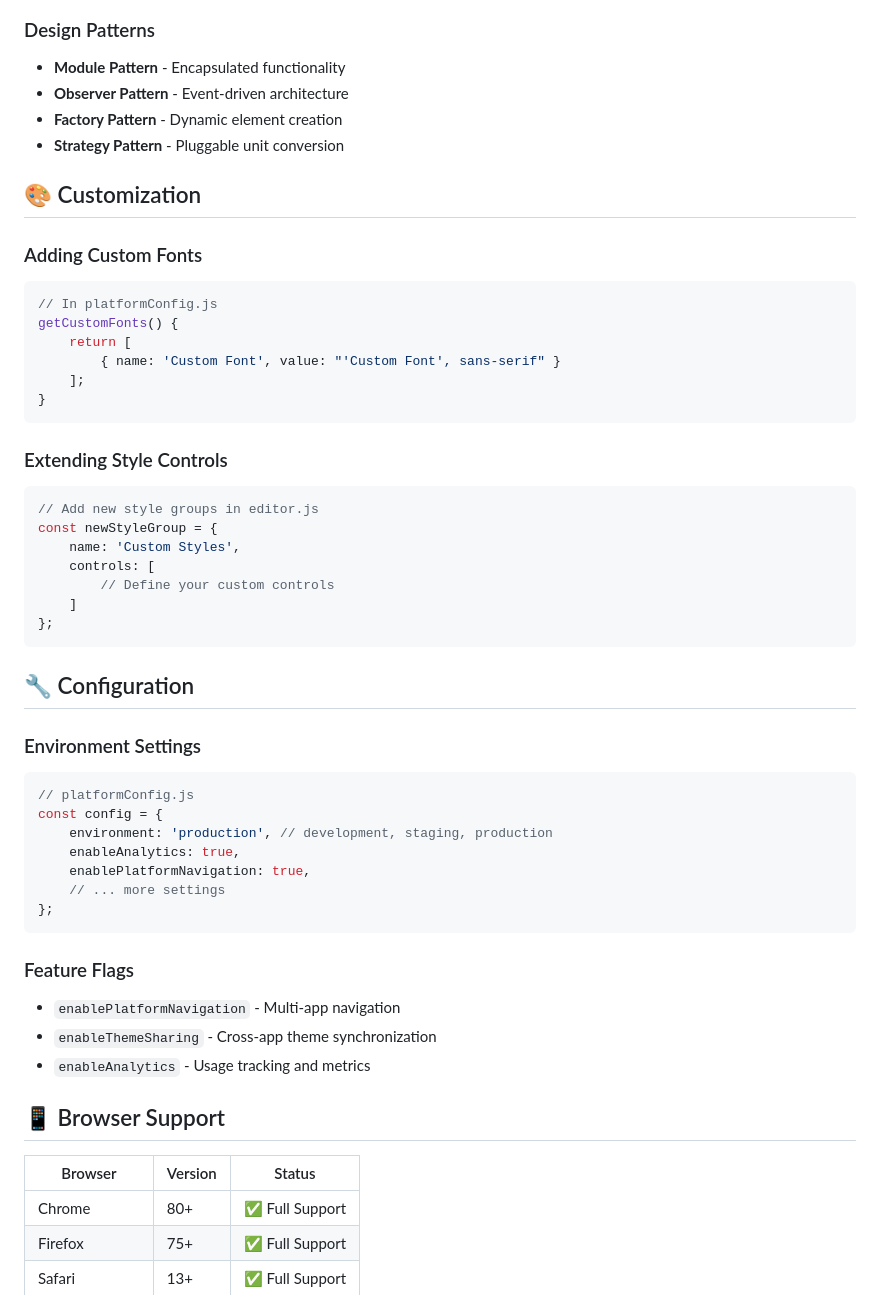
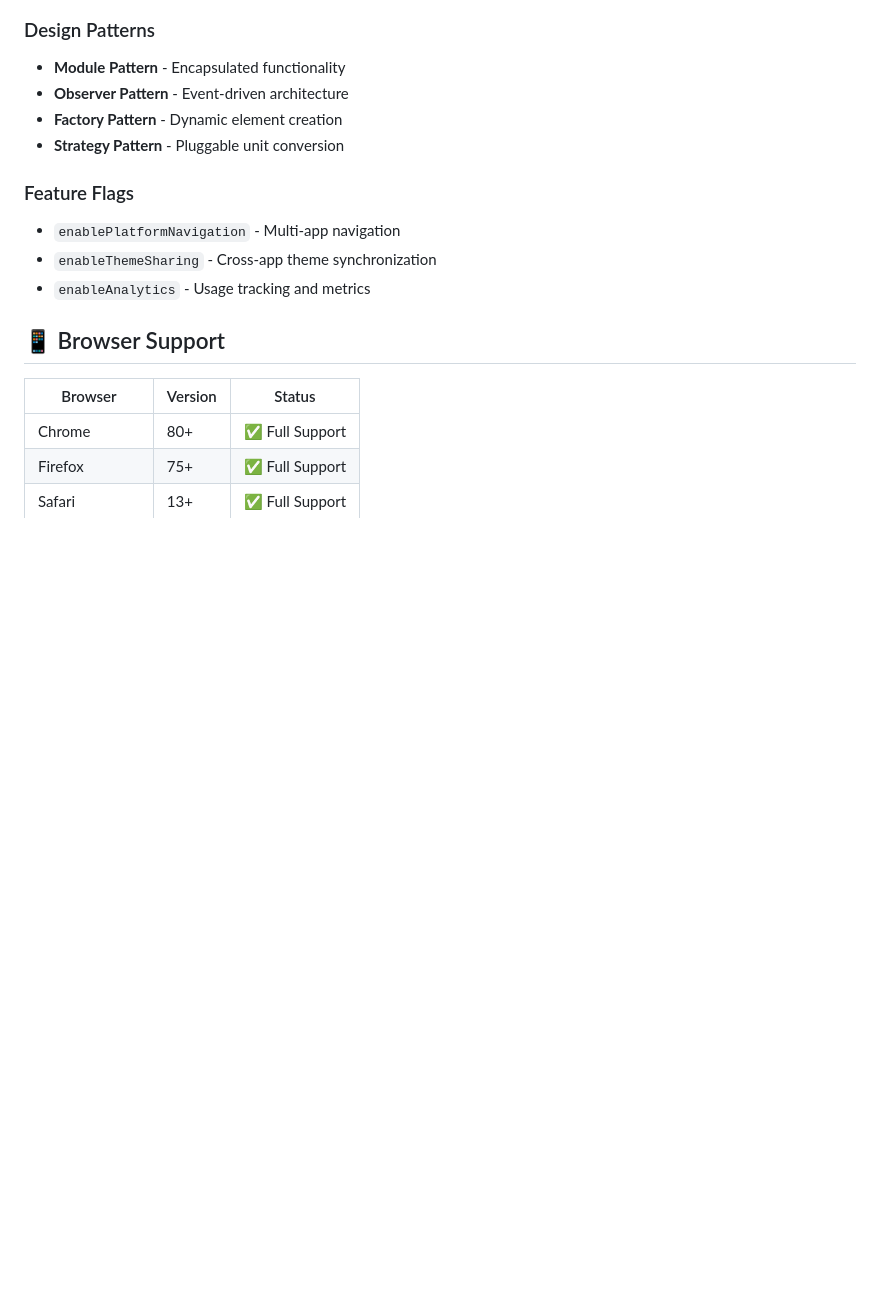
Before and after one commit to Eslam1Osama/TopiaStyler, a Markdown page: README.md, the part around the change printed below. Drawn GitHub-style; blank space fills up the shorter version.

````diff
--- a/README.md
+++ b/README.md
@@ -92,42 +68,6 @@ http-server -p 8080
 - **Observer Pattern** - Event-driven architecture
 - **Factory Pattern** - Dynamic element creation
 - **Strategy Pattern** - Pluggable unit conversion
-
-## 🎨 Customization
-
-### Adding Custom Fonts
-```javascript
-// In platformConfig.js
-getCustomFonts() {
-    return [
-        { name: 'Custom Font', value: "'Custom Font', sans-serif" }
-    ];
-}
-```
-
-### Extending Style Controls
-```javascript
-// Add new style groups in editor.js
-const newStyleGroup = {
-    name: 'Custom Styles',
-    controls: [
-        // Define your custom controls
-    ]
-};
-```
-
-## 🔧 Configuration
-
-### Environment Settings
-```javascript
-// platformConfig.js
-const config = {
-    environment: 'production', // development, staging, production
-    enableAnalytics: true,
-    enablePlatformNavigation: true,
-    // ... more settings
-};
-```
 
 ### Feature Flags
 - `enablePlatformNavigation` - Multi-app navigation
````
Also changed, not shown: other parts of README.md (+1 -33 lines).
